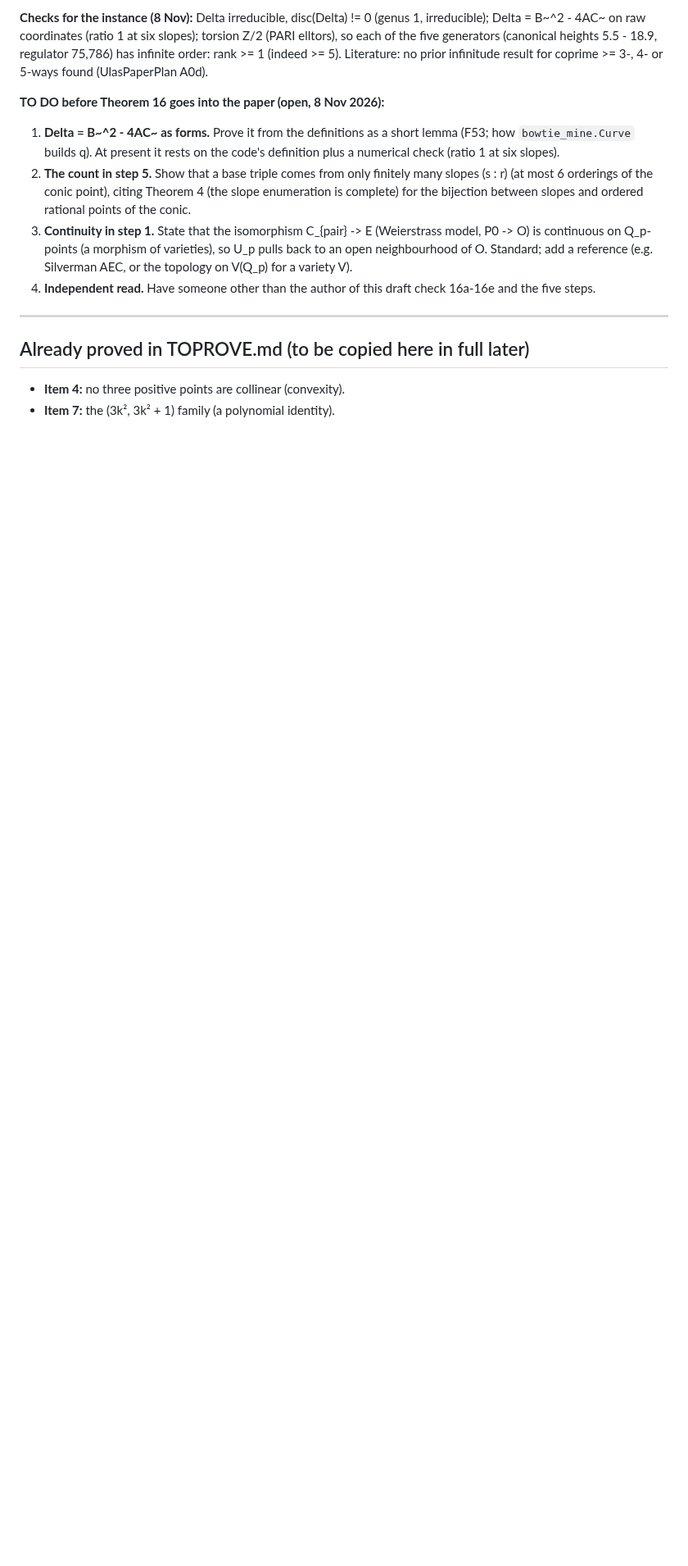
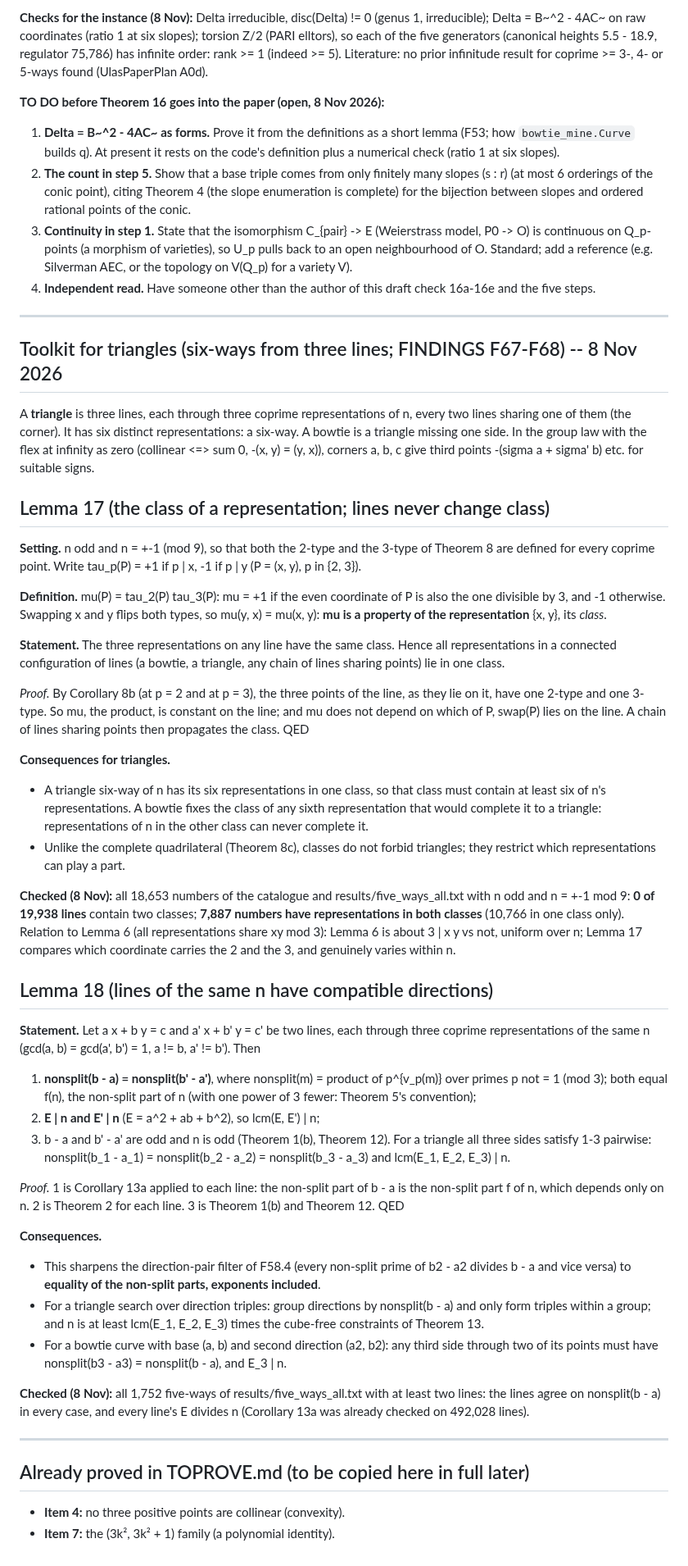
Before and after one commit to cavedave/taxicab, a Markdown page: experiments/mining/THEOREMS.md, the part around the change. Shown at 82% size. Rendered like a GitHub page; blank space fills up the shorter version.

Commit message:
THEOREMS: triangle toolkit -- Lemma 17 (class mu = tau_2 tau_3 of a representation; lines never change class; checked 0 of 19,938 lines, 7,887 numbers with both classes) and Lemma 18 (lines of the same n: equal nonsplit(b - a), E | n; sharpens F58.4; checked on 1,752 five-ways).
Co-Authored-By: Claude Opus 5.5 <noreply@anthropic.com>

```diff
--- a/experiments/mining/THEOREMS.md
+++ b/experiments/mining/THEOREMS.md
@@ -669,6 +669,68 @@ Literature: no prior infinitude result for coprime >= 3-, 4- or 5-ways found (Ul
 
 ---
 
+## Toolkit for triangles (six-ways from three lines; FINDINGS F67-F68) -- 8 Nov 2026
+
+A **triangle** is three lines, each through three coprime representations of n, every two lines sharing one of them
+(the corner). It has six distinct representations: a six-way. A bowtie is a triangle missing one side. In the group
+law with the flex at infinity as zero (collinear <=> sum 0, -(x, y) = (y, x)), corners a, b, c give third points
+-(sigma a + sigma' b) etc. for suitable signs.
+
+## Lemma 17 (the class of a representation; lines never change class)
+
+**Setting.** n odd and n = +-1 (mod 9), so that both the 2-type and the 3-type of Theorem 8 are defined for every
+coprime point. Write tau_p(P) = +1 if p | x, -1 if p | y (P = (x, y), p in {2, 3}).
+
+**Definition.** mu(P) = tau_2(P) tau_3(P): mu = +1 if the even coordinate of P is also the one divisible by 3, and
+-1 otherwise. Swapping x and y flips both types, so mu(y, x) = mu(x, y): **mu is a property of the representation**
+{x, y}, its *class*.
+
+**Statement.** The three representations on any line have the same class. Hence all representations in a connected
+configuration of lines (a bowtie, a triangle, any chain of lines sharing points) lie in one class.
+
+*Proof.* By Corollary 8b (at p = 2 and at p = 3), the three points of the line, as they lie on it, have one 2-type
+and one 3-type. So mu, the product, is constant on the line; and mu does not depend on which of P, swap(P) lies on
+the line. A chain of lines sharing points then propagates the class. QED
+
+**Consequences for triangles.**
+- A triangle six-way of n has its six representations in one class, so that class must contain at least six of
+  n's representations. A bowtie fixes the class of any sixth representation that would complete it to a triangle:
+  representations of n in the other class can never complete it.
+- Unlike the complete quadrilateral (Theorem 8c), classes do not forbid triangles; they restrict which
+  representations can play a part.
+
+**Checked (8 Nov):** all 18,653 numbers of the catalogue and results/five_ways_all.txt with n odd and n = +-1 mod 9:
+**0 of 19,938 lines** contain two classes; **7,887 numbers have representations in both classes** (10,766 in one
+class only). Relation to Lemma 6 (all representations share xy mod 3): Lemma 6 is about 3 | x y vs not, uniform
+over n; Lemma 17 compares which coordinate carries the 2 and the 3, and genuinely varies within n.
+
+## Lemma 18 (lines of the same n have compatible directions)
+
+**Statement.** Let a x + b y = c and a' x + b' y = c' be two lines, each through three coprime representations of
+the same n (gcd(a, b) = gcd(a', b') = 1, a != b, a' != b'). Then
+1. **nonsplit(b - a) = nonsplit(b' - a')**, where nonsplit(m) = product of p^{v_p(m)} over primes p not = 1 (mod 3);
+   both equal f(n), the non-split part of n (with one power of 3 fewer: Theorem 5's convention);
+2. **E | n and E' | n** (E = a^2 + ab + b^2), so lcm(E, E') | n;
+3. b - a and b' - a' are odd and n is odd (Theorem 1(b), Theorem 12).
+For a triangle all three sides satisfy 1-3 pairwise: nonsplit(b_1 - a_1) = nonsplit(b_2 - a_2) = nonsplit(b_3 - a_3)
+and lcm(E_1, E_2, E_3) | n.
+
+*Proof.* 1 is Corollary 13a applied to each line: the non-split part of b - a is the non-split part f of n, which
+depends only on n. 2 is Theorem 2 for each line. 3 is Theorem 1(b) and Theorem 12. QED
+
+**Consequences.**
+- This sharpens the direction-pair filter of F58.4 (every non-split prime of b2 - a2 divides b - a and vice versa)
+  to **equality of the non-split parts, exponents included**.
+- For a triangle search over direction triples: group directions by nonsplit(b - a) and only form triples within a
+  group; and n is at least lcm(E_1, E_2, E_3) times the cube-free constraints of Theorem 13.
+- For a bowtie curve with base (a, b) and second direction (a2, b2): any third side through two of its points must
+  have nonsplit(b3 - a3) = nonsplit(b - a), and E_3 | n.
+
+**Checked (8 Nov):** all 1,752 five-ways of results/five_ways_all.txt with at least two lines: the lines agree on
+nonsplit(b - a) in every case, and every line's E divides n (Corollary 13a was already checked on 492,028 lines).
+
+---
+
 ## Already proved in TOPROVE.md (to be copied here in full later)
 
 - **Item 4:** no three positive points are collinear (convexity).
```
